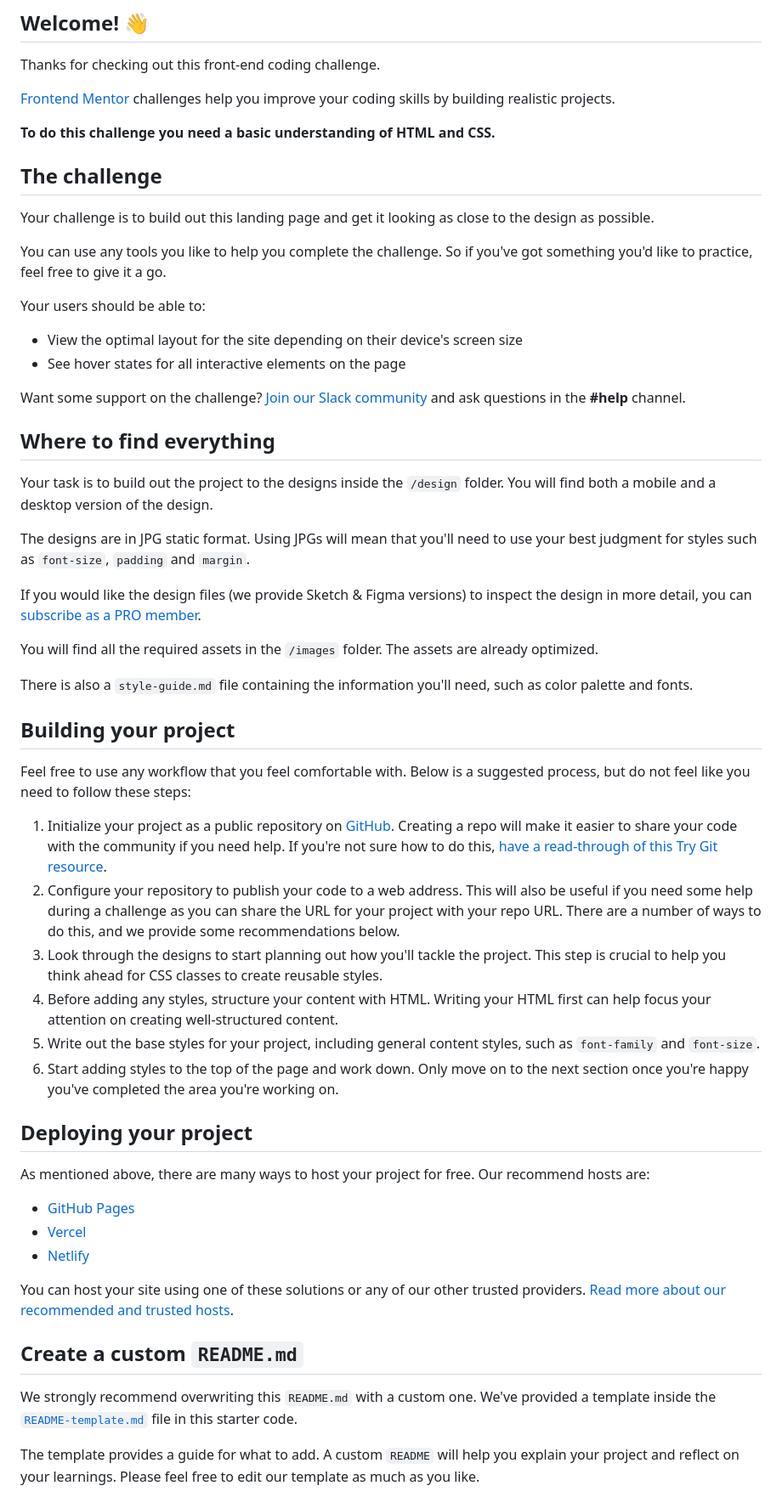
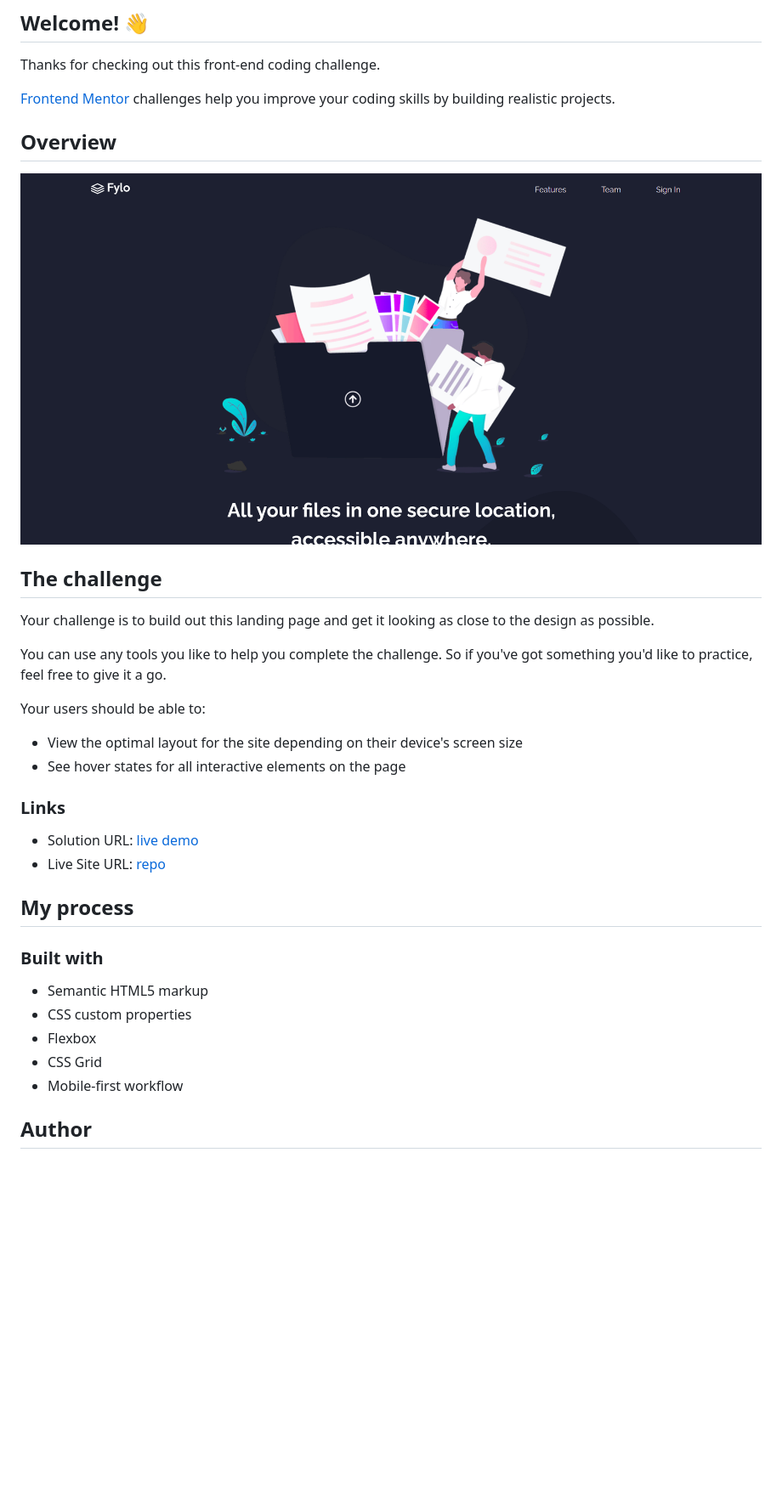
Before and after one commit to AlecANL/fylo-dark-lp, a Markdown page: README.md, the part around the change printed below. Shown: that part at 85% size. GitHub-like rendering; pictures changed too: src/assets/design/design.png (added); blank space fills up the shorter version.

Commit message:
:green_heart: [UPDATE]: README.md

```diff
--- a/README.md
+++ b/README.md
@@ -8,7 +6,9 @@ Thanks for checking out this front-end coding challenge.
 
 [Frontend Mentor](https://www.frontendmentor.io) challenges help you improve your coding skills by building realistic projects.
 
-**To do this challenge you need a basic understanding of HTML and CSS.**
+## Overview
+
+![screenshot](src/assets/design/design.png)
 
 ## The challenge
 
@@ -21,44 +21,20 @@ Your users should be able to:
 - View the optimal layout for the site depending on their device's screen size
 - See hover states for all interactive elements on the page
 
-Want some support on the challenge? [Join our Slack community](https://www.frontendmentor.io/slack) and ask questions in the **#help** channel.
+### Links
 
-## Where to find everything
+- Solution URL: [live demo](https://alecanl.github.io/fylo-dark-lp/)
+- Live Site URL: [repo](https://github.com/AlecANL/fylo-dark-lp)
 
-Your task is to build out the project to the designs inside the `/design` folder. You will find both a mobile and a desktop version of the design.
+## My process
 
-The designs are in JPG static format. Using JPGs will mean that you'll need to use your best judgment for styles such as `font-size`, `padding` and `margin`.
+### Built with
 
-If you would like the design files (we provide Sketch & Figma versions) to inspect the design in more detail, you can [subscribe as a PRO member](https://www.frontendmentor.io/pro).
+- Semantic HTML5 markup
+- CSS custom properties
+- Flexbox
+- CSS Grid
+- Mobile-first workflow
 
-You will find all the required assets in the `/images` folder. The assets are already optimized.
+## Author
 
-There is also a `style-guide.md` file containing the information you'll need, such as color palette and fonts.
-
-## Building your project
-
-Feel free to use any workflow that you feel comfortable with. Below is a suggested process, but do not feel like you need to follow these steps:
-
-1. Initialize your project as a public repository on [GitHub](https://github.com/). Creating a repo will make it easier to share your code with the community if you need help. If you're not sure how to do this, [have a read-through of this Try Git resource](https://try.github.io/).
-2. Configure your repository to publish your code to a web address. This will also be useful if you need some help during a challenge as you can share the URL for your project with your repo URL. There are a number of ways to do this, and we provide some recommendations below.
-3. Look through the designs to start planning out how you'll tackle the project. This step is crucial to help you think ahead for CSS classes to create reusable styles.
-4. Before adding any styles, structure your content with HTML. Writing your HTML first can help focus your attention on creating well-structured content.
-5. Write out the base styles for your project, including general content styles, such as `font-family` and `font-size`.
-6. Start adding styles to the top of the page and work down. Only move on to the next section once you're happy you've completed the area you're working on.
-
-## Deploying your project
-
-As mentioned above, there are many ways to host your project for free. Our recommend hosts are:
-
-- [GitHub Pages](https://pages.github.com/)
-- [Vercel](https://vercel.com/)
-- [Netlify](https://www.netlify.com/)
-
-You can host your site using one of these solutions or any of our other trusted providers. [Read more about our recommended and trusted hosts](https://medium.com/frontend-mentor/frontend-mentor-trusted-hosting-providers-bf000dfebe).
-
-## Create a custom `README.md`
-
-We strongly recommend overwriting this `README.md` with a custom one. We've provided a template inside the [`README-template.md`](./README-template.md) file in this starter code.
-
-The template provides a guide for what to add. A custom `README` will help you explain your project and reflect on your learnings. Please feel free to edit our template as much as you like.
-
```
Also changed, not shown: other parts of README.md (+3 -30 lines).
